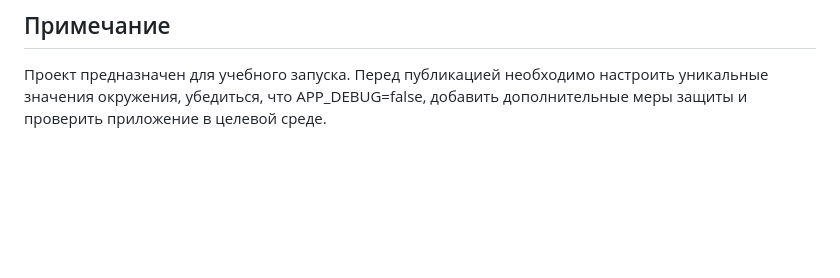
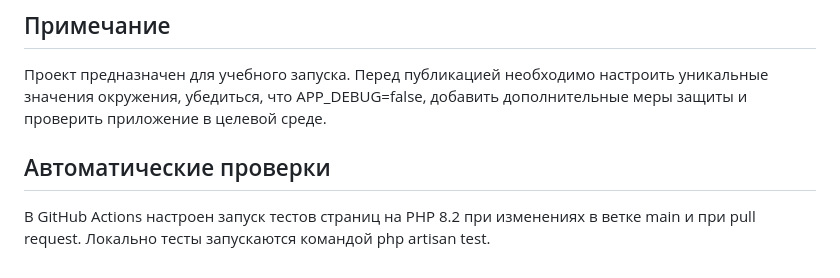
Before and after one commit to al1mpix/konferencii-rf, a Markdown page: README.md, the part around the change. GitHub-like rendering; blank space fills up the shorter version.

Commit message:
Finalize Laravel conversion and document automated checks

```diff
--- a/README.md
+++ b/README.md
@@ -87,3 +87,8 @@
 ## Примечание
 
 Проект предназначен для учебного запуска. Перед публикацией необходимо настроить уникальные значения окружения, убедиться, что APP_DEBUG=false, добавить дополнительные меры защиты и проверить приложение в целевой среде.
+
+
+## Автоматические проверки
+
+В GitHub Actions настроен запуск тестов страниц на PHP 8.2 при изменениях в ветке main и при pull request. Локально тесты запускаются командой php artisan test.
```
